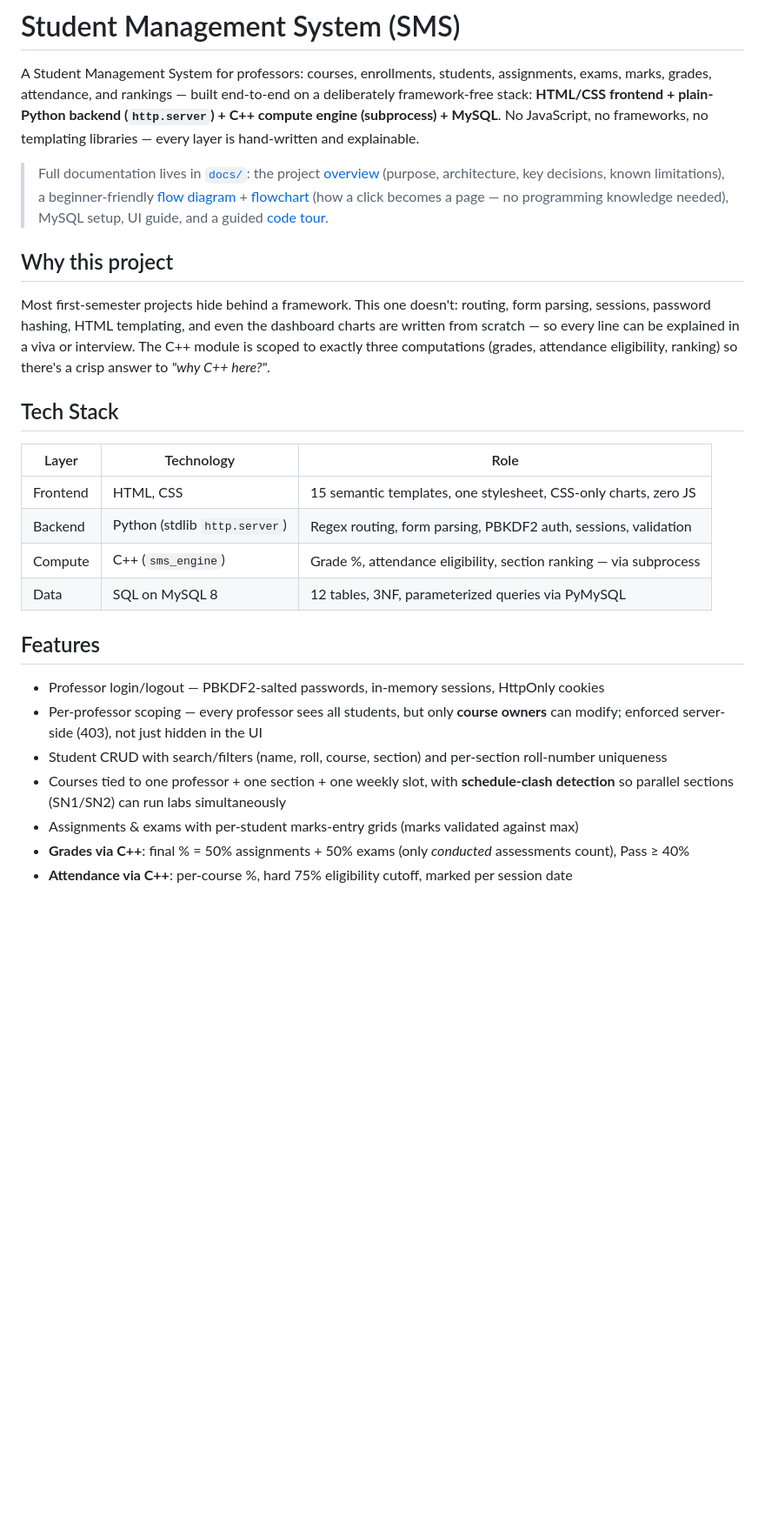
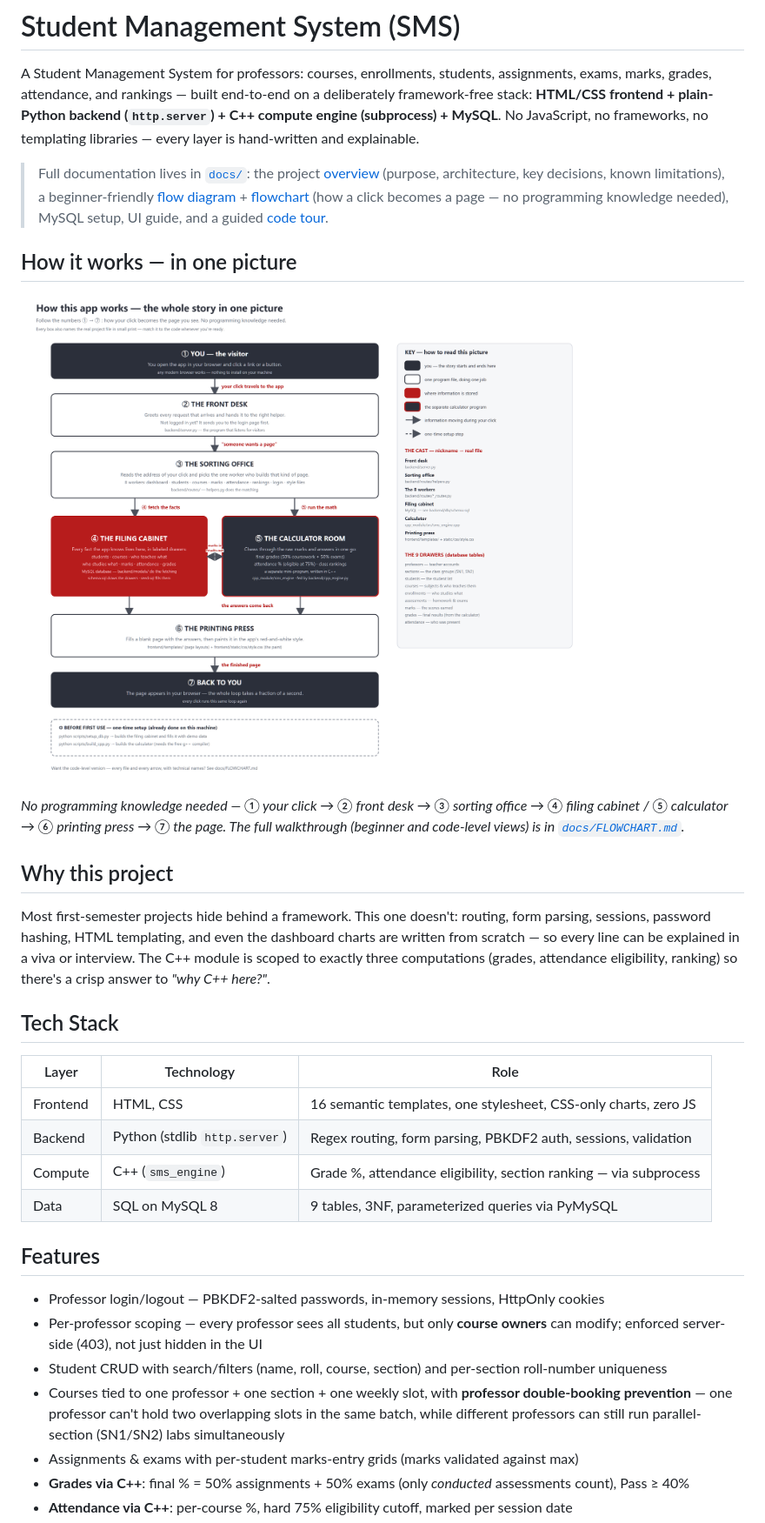
Before and after one commit to vibh0rretr0-sudo/Student-Management-System, a Markdown page: README.md, the part around one of its changes. Shown at 87% size. GitHub-like rendering; blank space fills up the shorter version.

Commit message:
docs: embed beginner flow diagram on README front page; fix stale table/template counts
🤖 Generated with Codebuff
Co-Authored-By: Codebuff <noreply@codebuff.com>

```diff
--- a/README.md
+++ b/README.md
@@ -3,6 +3,12 @@
 A Student Management System for professors: courses, enrollments, students, assignments, exams, marks, grades, attendance, and rankings — built end-to-end on a deliberately framework-free stack: **HTML/CSS frontend + plain-Python backend (`http.server`) + C++ compute engine (subprocess) + MySQL**. No JavaScript, no frameworks, no templating libraries — every layer is hand-written and explainable.
 
 > Full documentation lives in [`docs/`](docs/): the project [overview](docs/OVERVIEW.md) (purpose, architecture, key decisions, known limitations), a beginner-friendly [flow diagram](docs/flow-diagram.png) + [flowchart](docs/FLOWCHART.md) (how a click becomes a page — no programming knowledge needed), MySQL setup, UI guide, and a guided [code tour](docs/CODE_TOUR.md).
+
+## How it works — in one picture
+
+![How the app works: from your click to the page you see, in seven plain-language steps](docs/flow-diagram.png)
+
+*No programming knowledge needed — ① your click → ② front desk → ③ sorting office → ④ filing cabinet / ⑤ calculator → ⑥ printing press → ⑦ the page. The full walkthrough (beginner and code-level views) is in [`docs/FLOWCHART.md`](docs/FLOWCHART.md).*
 
 ## Why this project
 
@@ -12,17 +18,17 @@ Most first-semester projects hide behind a framework. This one doesn't: routing,
 
 | Layer | Technology | Role |
 |---|---|---|
-| Frontend | HTML, CSS | 15 semantic templates, one stylesheet, CSS-only charts, zero JS |
+| Frontend | HTML, CSS | 16 semantic templates, one stylesheet, CSS-only charts, zero JS |
 | Backend | Python (stdlib `http.server`) | Regex routing, form parsing, PBKDF2 auth, sessions, validation |
 | Compute | C++ (`sms_engine`) | Grade %, attendance eligibility, section ranking — via subprocess |
-| Data | SQL on MySQL 8 | 12 tables, 3NF, parameterized queries via PyMySQL |
+| Data | SQL on MySQL 8 | 9 tables, 3NF, parameterized queries via PyMySQL |
 
 ## Features
 
 - Professor login/logout — PBKDF2-salted passwords, in-memory sessions, HttpOnly cookies
 - Per-professor scoping — every professor sees all students, but only **course owners** can modify; enforced server-side (403), not just hidden in the UI
 - Student CRUD with search/filters (name, roll, course, section) and per-section roll-number uniqueness
-- Courses tied to one professor + one section + one weekly slot, with **schedule-clash detection** so parallel sections (SN1/SN2) can run labs simultaneously
+- Courses tied to one professor + one section + one weekly slot, with **professor double-booking prevention** — one professor can't hold two overlapping slots in the same batch, while different professors can still run parallel-section (SN1/SN2) labs simultaneously
 - Assignments & exams with per-student marks-entry grids (marks validated against max)
 - **Grades via C++**: final % = 50% assignments + 50% exams (only *conducted* assessments count), Pass ≥ 40%
 - **Attendance via C++**: per-course %, hard 75% eligibility cutoff, marked per session date
```
Also changed, not shown: other parts of README.md (+1 -1 lines).
